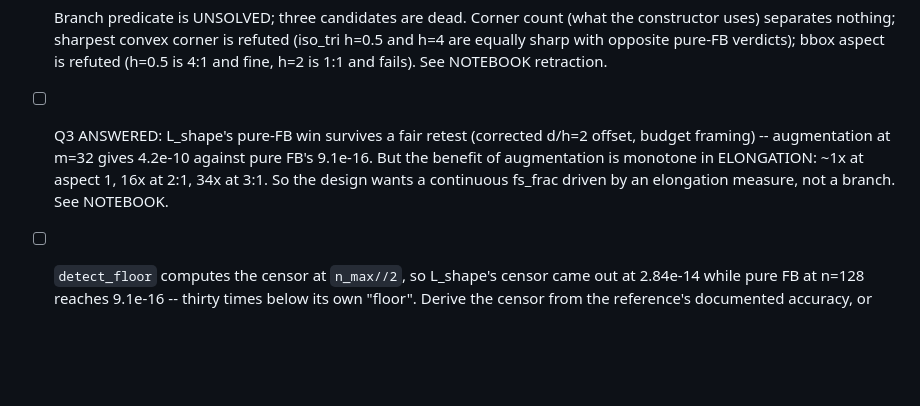
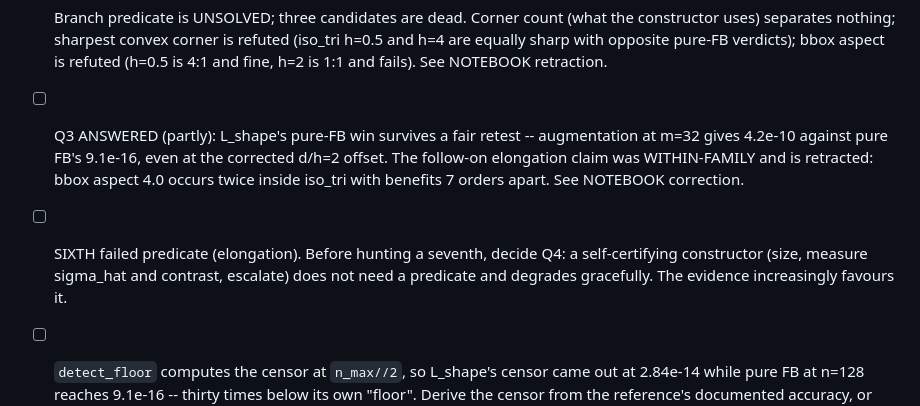
Before and after one commit to hjrrockies/lappy, a Markdown page: docs/todo.md, the part around the change. Rendered like a GitHub page; blank space fills up the shorter version.

Commit message:
Retract the elongation claim: it was within-family
The previous commit concluded that the benefit of augmentation is monotone in elongation, from
four points. All four are L-shapes -- asym_L IS the L-shape family -- so the axis was varied
inside one shape family and reported as general. Hayden caught it. The other family kills it:

    domain          family param  bbox aspect   pure FB   best aug   benefit
    iso_tri h=0.5           0.25          4.0   2.1e-14    1.6e-14       1.3
    iso_tri h=8             4.00          4.0   5.4e-05    3.4e-12    1.6e+07
    asym_L 2:1              2.00          2.0   3.1e-09    1.9e-10        16
    asym_L 3:1              3.00          3.0   2.8e-07    8.1e-09        35

Bounding-box aspect 4.0 appears twice INSIDE iso_tri with benefits seven orders apart. The only
shared geometric measure fails within a single family. Each family is monotone in its own
parameter, but h and leg ratio are not the same quantity and the effect sizes do not share a
scale (1-35 for L-shapes, 1-9e7 for triangles). Two within-family regularities, no common
measure, and no support for a continuous fs_frac = f(elongation).

Fifth correction of this shape in the notebook, and the pattern is now nameable: find a monotone
trend inside one family, call it an axis, discover the second family measures something else.
The tell was available beforehand each time -- ask what is being HELD FIXED across the supporting
points. Here it was the shape family.

Six predicates have now failed. The accumulating evidence is not that the seventh will work but
that a geometry-only predicate may not exist at the needed fidelity, which argues for the
self-certifying architecture over a predictive one. That is Q4 and it should be decided before
more predicate hunting.

Co-Authored-By: Claude Opus 5 <noreply@anthropic.com>

```diff
--- a/docs/todo.md
+++ b/docs/todo.md
@@ -74,11 +74,13 @@ kept 21 terms instead of 128), not evidence against FB.
       constructor uses) separates nothing; sharpest convex corner is refuted (iso_tri h=0.5 and
       h=4 are equally sharp with opposite pure-FB verdicts); bbox aspect is refuted (h=0.5 is
       4:1 and fine, h=2 is 1:1 and fails). See NOTEBOOK retraction.
-- [ ] Q3 ANSWERED: L_shape's pure-FB win survives a fair retest (corrected d/h=2 offset,
-      budget framing) -- augmentation at m=32 gives 4.2e-10 against pure FB's 9.1e-16. But the
-      benefit of augmentation is monotone in ELONGATION: ~1x at aspect 1, 16x at 2:1, 34x at
-      3:1. So the design wants a continuous fs_frac driven by an elongation measure, not a
-      branch. See NOTEBOOK.
+- [ ] Q3 ANSWERED (partly): L_shape's pure-FB win survives a fair retest -- augmentation at
+      m=32 gives 4.2e-10 against pure FB's 9.1e-16, even at the corrected d/h=2 offset. The
+      follow-on elongation claim was WITHIN-FAMILY and is retracted: bbox aspect 4.0 occurs
+      twice inside iso_tri with benefits 7 orders apart. See NOTEBOOK correction.
+- [ ] SIXTH failed predicate (elongation). Before hunting a seventh, decide Q4: a self-certifying
+      constructor (size, measure sigma_hat and contrast, escalate) does not need a predicate and
+      degrades gracefully. The evidence increasingly favours it.
 - [ ] `detect_floor` computes the censor at `n_max//2`, so L_shape's censor came out at 2.84e-14
       while pure FB at n=128 reaches 9.1e-16 -- thirty times below its own "floor". Derive the
       censor from the reference's documented accuracy, or from the largest size in the ladder.
```
Also changed, not shown: 1 other file.
